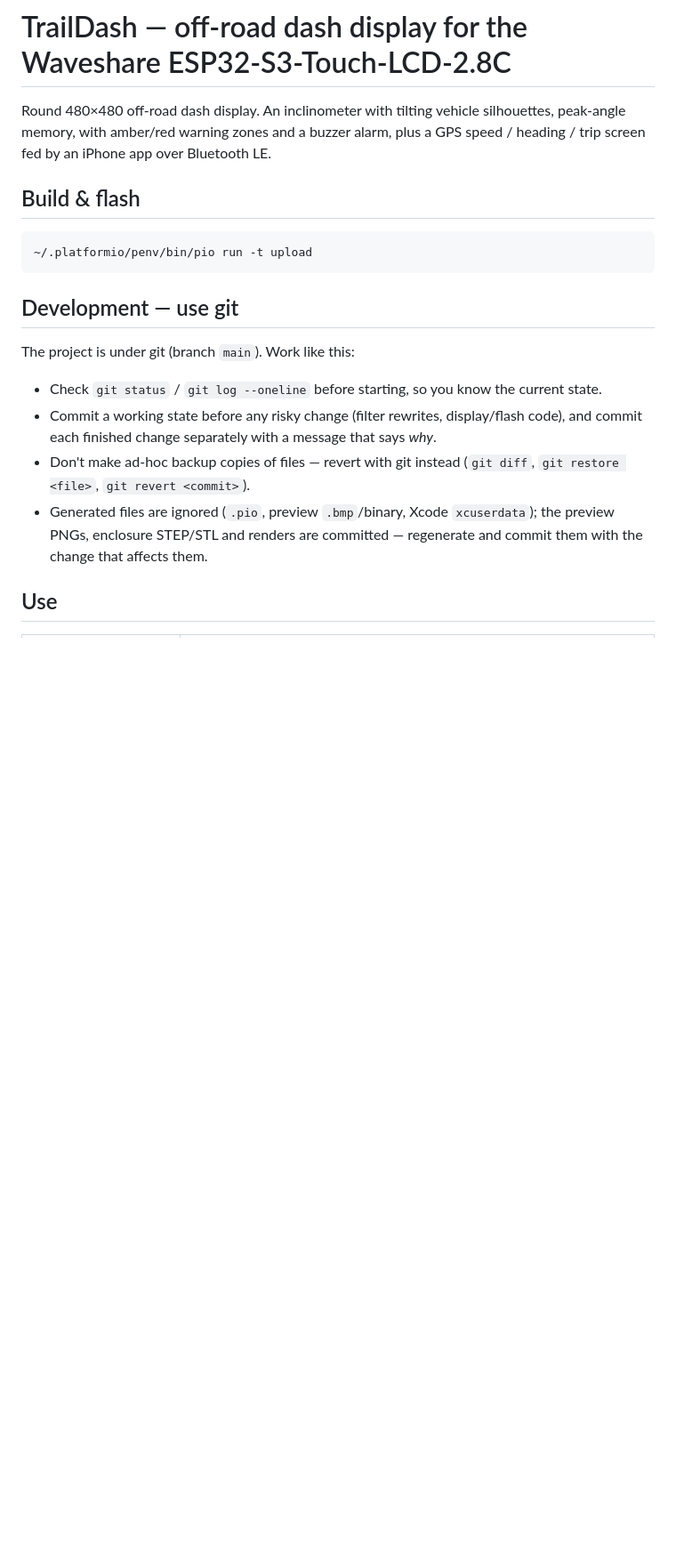
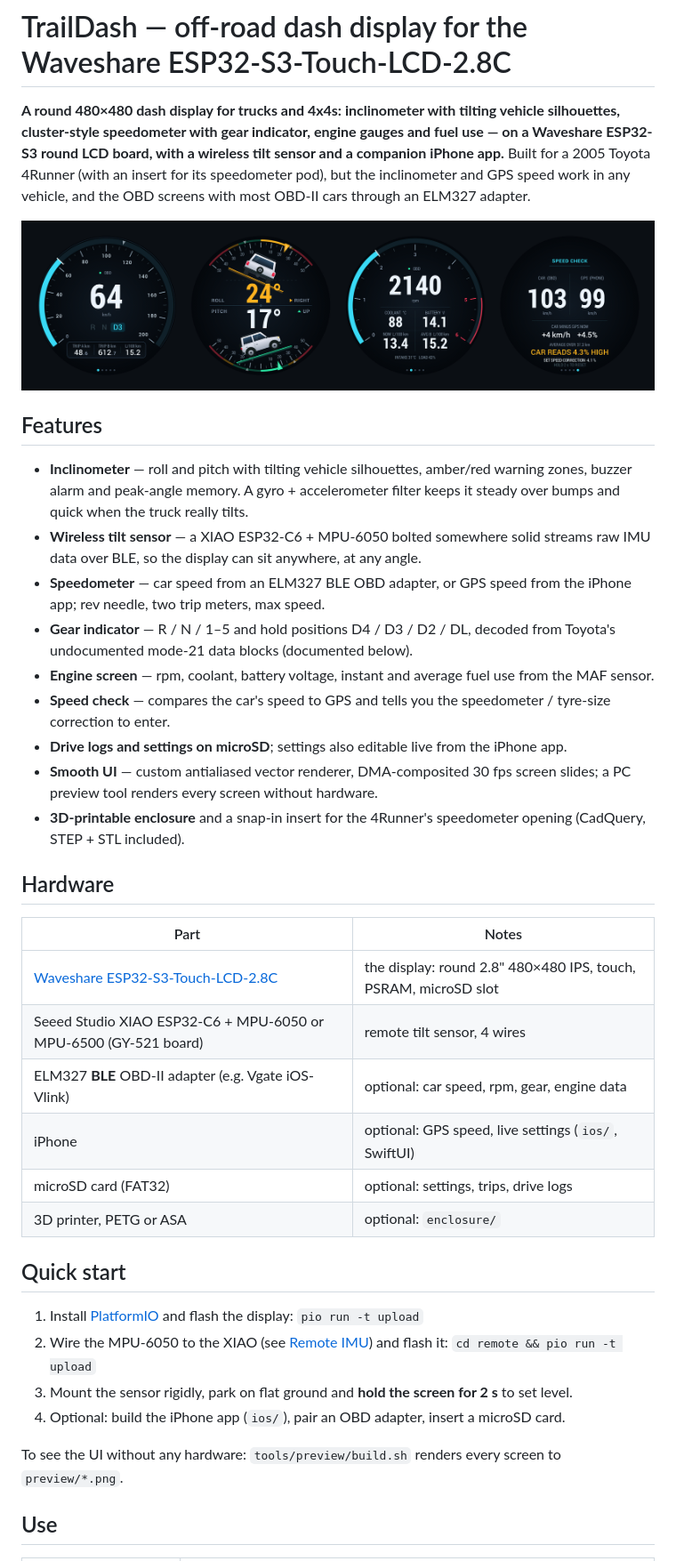
Before and after one commit to googoid/traildash, a Markdown page: README.md, the part around one of its changes. Shown at 89% size. Rendered like a GitHub page; pictures changed too: docs/hero.png (added); blank space fills up the shorter version.

Commit message:
README for visitors: screenshots, features, parts list, quick start
The repo is public now; the README started with build commands and had no
pictures, so nobody could tell what the project is. docs/ holds the hero
strip and the social preview card.

Co-Authored-By: Claude Opus 5.5 <noreply@anthropic.com>

````diff
--- a/README.md
+++ b/README.md
@@ -1,27 +1,54 @@
 # TrailDash — off-road dash display for the Waveshare ESP32-S3-Touch-LCD-2.8C
 
-Round 480×480 off-road dash display. An inclinometer with tilting vehicle silhouettes,
-peak-angle memory, with amber/red warning zones and a buzzer alarm,
-plus a GPS speed / heading / trip screen fed by an iPhone app over Bluetooth LE.
+**A round 480×480 dash display for trucks and 4x4s: inclinometer with tilting vehicle silhouettes,
+cluster-style speedometer with gear indicator, engine gauges and fuel use — on a Waveshare ESP32-S3 round LCD board,
+with a wireless tilt sensor and a companion iPhone app.** Built for a 2005 Toyota 4Runner (with an
+insert for its speedometer pod), but the inclinometer and GPS speed work in any vehicle, and the
+OBD screens with most OBD-II cars through an ELM327 adapter.
 
-## Build & flash
+![TrailDash screens: speed with gear, roll/pitch inclinometer, engine gauges, speedometer check](docs/hero.png)
 
-```sh
-~/.platformio/penv/bin/pio run -t upload
-```
+## Features
 
-## Development — use git
+- **Inclinometer** — roll and pitch with tilting vehicle silhouettes, amber/red warning zones,
+  buzzer alarm and peak-angle memory. A gyro + accelerometer filter keeps it steady over bumps
+  and quick when the truck really tilts.
+- **Wireless tilt sensor** — a XIAO ESP32-C6 + MPU-6050 bolted somewhere solid streams raw IMU
+  data over BLE, so the display can sit anywhere, at any angle.
+- **Speedometer** — car speed from an ELM327 BLE OBD adapter, or GPS speed from the iPhone app;
+  rev needle, two trip meters, max speed.
+- **Gear indicator** — R / N / 1–5 and hold positions D4 / D3 / D2 / DL, decoded from Toyota's
+  undocumented mode-21 data blocks (documented below).
+- **Engine screen** — rpm, coolant, battery voltage, instant and average fuel use from the MAF sensor.
+- **Speed check** — compares the car's speed to GPS and tells you the speedometer / tyre-size
+  correction to enter.
+- **Drive logs and settings on microSD**; settings also editable live from the iPhone app.
+- **Smooth UI** — custom antialiased vector renderer, DMA-composited 30 fps screen slides; a PC
+  preview tool renders every screen without hardware.
+- **3D-printable enclosure** and a snap-in insert for the 4Runner's speedometer opening (CadQuery,
+  STEP + STL included).
 
-The project is under git (branch `main`). Work like this:
+## Hardware
 
-- Check `git status` / `git log --oneline` before starting, so you know the current state.
-- Commit a working state before any risky change (filter rewrites, display/flash code), and
-  commit each finished change separately with a message that says *why*.
-- Don't make ad-hoc backup copies of files — revert with git instead
-  (`git diff`, `git restore <file>`, `git revert <commit>`).
-- Generated files are ignored (`.pio`, preview `.bmp`/binary, Xcode `xcuserdata`); the preview
-  PNGs, enclosure STEP/STL and renders are committed — regenerate and commit them with the change
-  that affects them.
+| Part | Notes |
+|---|---|
+| [Waveshare ESP32-S3-Touch-LCD-2.8C](https://www.waveshare.com/esp32-s3-touch-lcd-2.8c.htm) | the display: round 2.8" 480×480 IPS, touch, PSRAM, microSD slot |
+| Seeed Studio XIAO ESP32-C6 + MPU-6050 or MPU-6500 (GY-521 board) | remote tilt sensor, 4 wires |
+| ELM327 **BLE** OBD-II adapter (e.g. Vgate iOS-Vlink) | optional: car speed, rpm, gear, engine data |
+| iPhone | optional: GPS speed, live settings (`ios/`, SwiftUI) |
+| microSD card (FAT32) | optional: settings, trips, drive logs |
+| 3D printer, PETG or ASA | optional: `enclosure/` |
+
+## Quick start
+
+1. Install [PlatformIO](https://platformio.org/) and flash the display:
+   `pio run -t upload`
+2. Wire the MPU-6050 to the XIAO (see [Remote IMU](#remote-imu-remote--the-tilt-sensor)) and flash it:
+   `cd remote && pio run -t upload`
+3. Mount the sensor rigidly, park on flat ground and **hold the screen for 2 s** to set level.
+4. Optional: build the iPhone app (`ios/`), pair an OBD adapter, insert a microSD card.
+
+To see the UI without any hardware: `tools/preview/build.sh` renders every screen to `preview/*.png`.
 
 ## Use
 
````
Also changed, not shown: other parts of README.md (+20 -1 lines), docs/social-preview.png (added).
